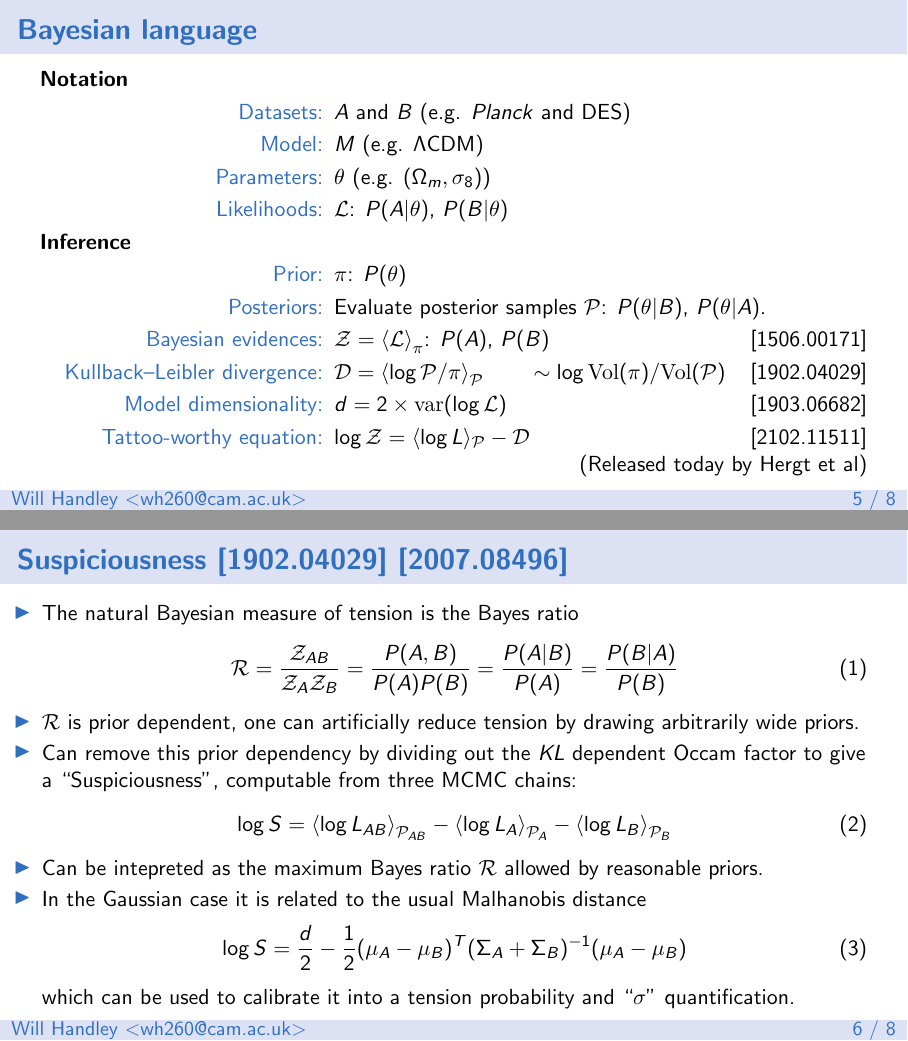
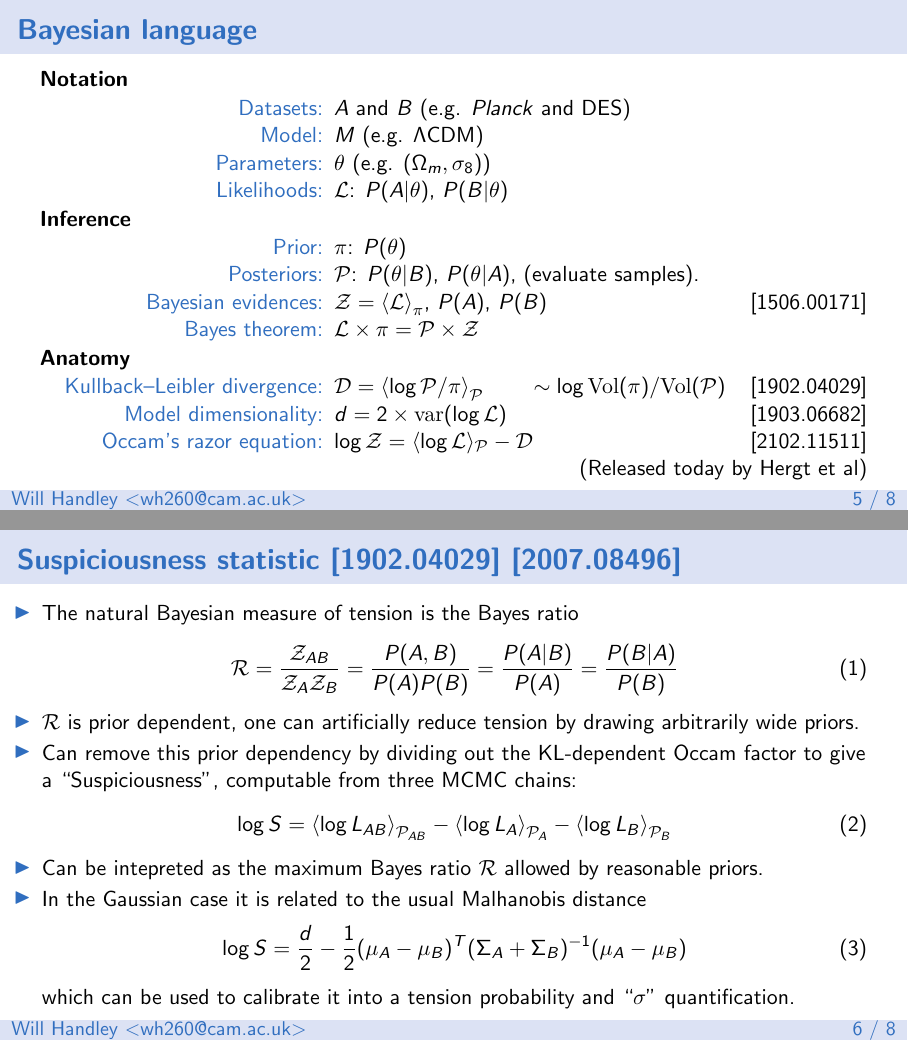
Before and after one commit to williamjameshandley/talks, LaTeX slides (will_handley.tex): pages 7 and 8 of 12, joined at a grey line. Compiled offline with pdfLaTeX.

Commit message:
Further updates

```diff
--- a/will_handley.tex
+++ b/will_handley.tex
@@ -127,20 +127,24 @@
     \textbf{Inference}
     \begin{description}[leftmargin=!,labelwidth=200pt]
         \item [Prior:] $\pi$: $P(\theta)$
-        \item [Posteriors:] Evaluate posterior samples $\mathcal{P}$: $P(\theta|B)$, $P(\theta|A)$.
-        \item [Bayesian evidences:] $\mathcal{Z}=\mean[\pi]{\mathcal{L}}$: $P(A)$, $P(B)$ \hfill\arxiv{1506.00171}
+        \item [Posteriors:]  $\mathcal{P}$: $P(\theta|B)$, $P(\theta|A)$, (evaluate samples).
+        \item [Bayesian evidences:] $\mathcal{Z}=\mean[\pi]{\mathcal{L}}$, $P(A)$, $P(B)$ \hfill\arxiv{1506.00171}
+        \item [Bayes theorem:] $\mathcal{L}\times\pi = \mathcal{P}\times\mathcal{Z}$
+    \end{description}
+    \textbf{Anatomy}
+    \begin{description}[leftmargin=!,labelwidth=200pt]
         \item [Kullback--Leibler divergence:] $\mathcal{D}=\mean[\mathcal{P}]{\log\mathcal{P}/\pi}\qquad\sim \log \mathrm{Vol}(\pi)/\mathrm{Vol}(\mathcal{P})$
             \hfill\arxiv{1902.04029}
         \item [Model dimensionality:] $d = 2\times\mathrm{var}(\log\mathcal{L})$      \hfill \arxiv{1903.06682}
-        \item [Tattoo-worthy equation:]
-        $ \log\mathcal{Z} = \langle\log L\rangle_\mathcal{P} - \mathcal{D}  $
+        \item [Occam's razor equation:]
+        $ \log\mathcal{Z} = \langle\log \mathcal{L}\rangle_\mathcal{P} - \mathcal{D}  $
         \hfill\arxiv{2102.11511}
         \\\hfill (Released today by Hergt et al)
     \end{description}
 
 \end{frame}
 \begin{frame}
-    \frametitle{Suspiciousness \arxiv{1902.04029} \arxiv{2007.08496}}
+    \frametitle{Suspiciousness statistic \arxiv{1902.04029} \arxiv{2007.08496}}
 
     \begin{itemize}
         \item The natural Bayesian measure of tension is the Bayes ratio
@@ -148,7 +152,7 @@
                 \mathcal{R} = \frac{\mathcal{Z}_{AB}}{\mathcal{Z}_A\mathcal{Z}_B} = \frac{P(A,B)}{P(A)P(B)} = \frac{P(A|B)}{P(A)}= \frac{P(B|A)}{P(B)}
             \end{equation}
         \item $\mathcal{R}$ is prior dependent, one can artificially reduce tension by drawing arbitrarily wide priors.
-        \item Can remove this prior dependency by dividing out the $KL$ dependent Occam factor to give a ``Suspiciousness'', computable from three MCMC chains:
+        \item Can remove this prior dependency by dividing out the KL-dependent Occam factor to give a ``Suspiciousness'', computable from three MCMC chains:
             \begin{equation}
                 \log S = \mean[\mathcal{P}_{AB}]{\log L_{AB}} - \mean[\mathcal{P}_{A}]{\log L_{A}}- \mean[\mathcal{P}_{B}]{\log L_{B}}
             \end{equation}
```
Also changed, not shown: will_handley_tehran_2021.pdf.
